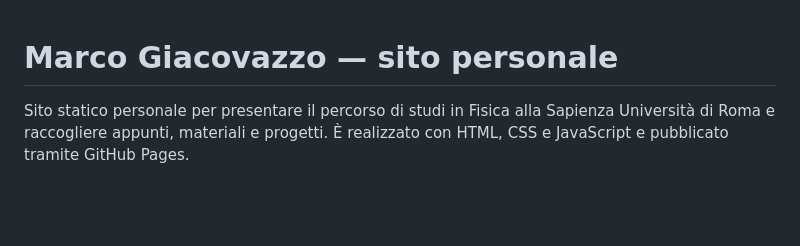
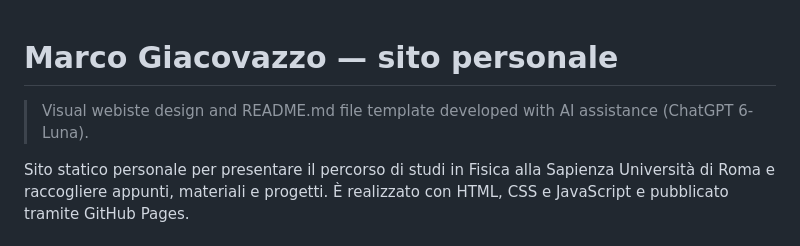
Before and after one commit to jackowatts/website, a Markdown page: README.md, the part around the change. Drawn GitHub-style; blank space fills up the shorter version.

Commit message:
update README.md with AI-assisted design and template information

```diff
--- a/README.md
+++ b/README.md
@@ -1,4 +1,6 @@
 # Marco Giacovazzo — sito personale
+
+> Visual webiste design and README.md file template developed with AI assistance (ChatGPT 6-Luna).
 
 Sito statico personale per presentare il percorso di studi in Fisica alla Sapienza Università di Roma e raccogliere appunti, materiali e progetti. È realizzato con HTML, CSS e JavaScript e pubblicato tramite GitHub Pages.
 
```
